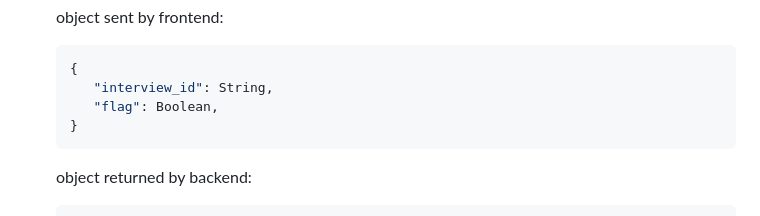
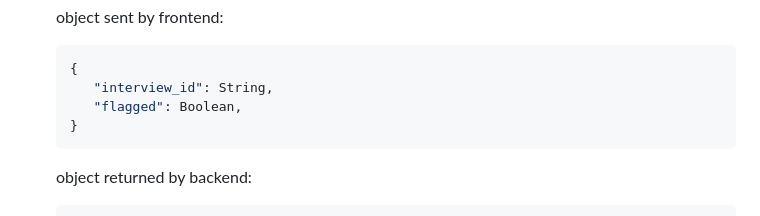
Before and after one commit to aakhare/story-sharing, a Markdown page: documentation.md, the part around the change. Rendered like a GitHub page.

````diff
--- a/documentation.md
+++ b/documentation.md
@@ -480,7 +480,7 @@ The `story_id` will be auto-generated, and an existing `interview_id` and `profi
     ```JSON
     {
        "interview_id": String,
-       "flag": Boolean,
+       "flagged": Boolean,
     }
     ```
 
````
